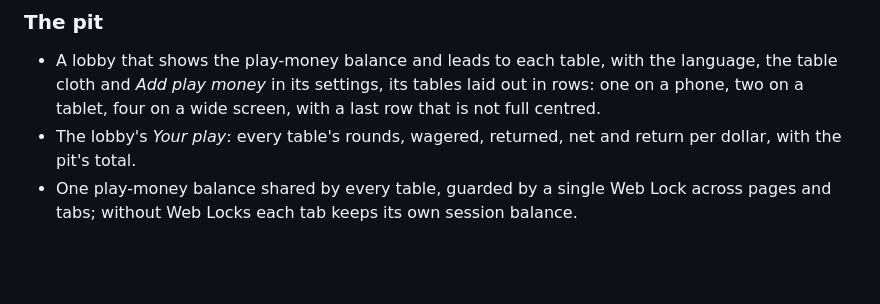
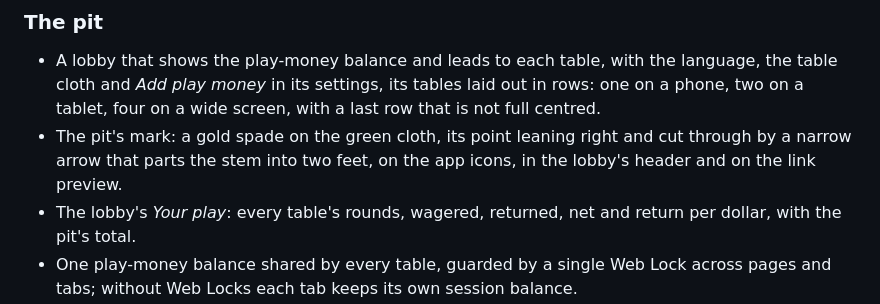
Before and after one commit to abel0x/thepit, a Markdown page: CHANGELOG.md, the part around the change. GitHub-like rendering; blank space fills up the shorter version.

```diff
--- a/CHANGELOG.md
+++ b/CHANGELOG.md
@@ -9,6 +9,7 @@ The first release of the pit: nine tables, a money wheel, a slot machine, a vide
 ### The pit
 
 - A lobby that shows the play-money balance and leads to each table, with the language, the table cloth and *Add play money* in its settings, its tables laid out in rows: one on a phone, two on a tablet, four on a wide screen, with a last row that is not full centred.
+- The pit's mark: a gold spade on the green cloth, its point leaning right and cut through by a narrow arrow that parts the stem into two feet, on the app icons, in the lobby's header and on the link preview.
 - The lobby's *Your play*: every table's rounds, wagered, returned, net and return per dollar, with the pit's total.
 - One play-money balance shared by every table, guarded by a single Web Lock across pages and tabs; without Web Locks each tab keeps its own session balance.
 - One round at a time across the pit: a hand or a spin left unfinished at one table is played out there before another table takes a bet, and the lobby marks that table.
```
Also changed, not shown: README.md (+2 -2 lines), apple-touch-icon.png, assets/icons/icon-192.png, assets/icons/icon-512.png, assets/icons/icon-maskable-512.png, assets/social-preview.jpg, 4 other files.
